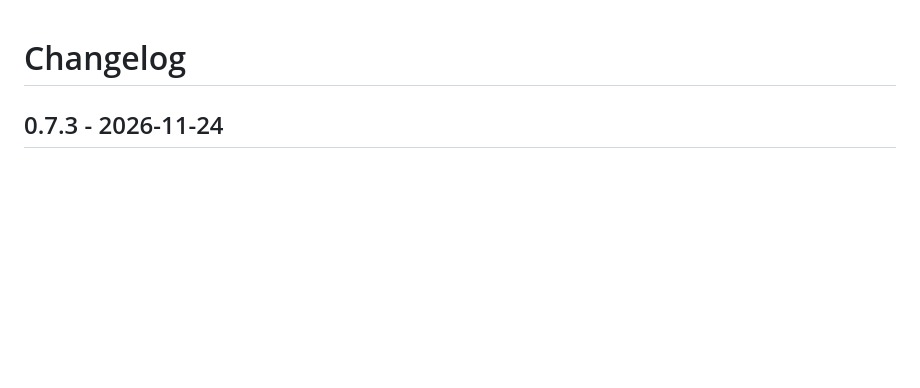
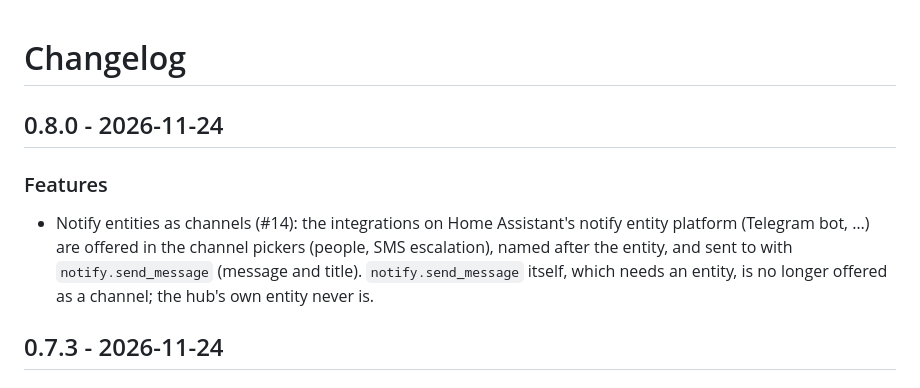
Before and after one commit to juju35/ha-notify-hub, a Markdown page: CHANGELOG.md, the part around the change. Rendered like a GitHub page; blank space fills up the shorter version.

```diff
--- a/CHANGELOG.md
+++ b/CHANGELOG.md
@@ -1,4 +1,9 @@
 # Changelog
+
+## 0.8.0 - 2026-11-24
+
+### Features
+- Notify entities as channels (#14): the integrations on Home Assistant's notify entity platform (Telegram bot, …) are offered in the channel pickers (people, SMS escalation), named after the entity, and sent to with `notify.send_message` (message and title). `notify.send_message` itself, which needs an entity, is no longer offered as a channel; the hub's own entity never is.
 
 ## 0.7.3 - 2026-11-24
 
```
Also changed, not shown: README.md (+1 -0 lines), screenshots/panel-settings-dark.png, screenshots/panel-settings.png, 7 other files.
